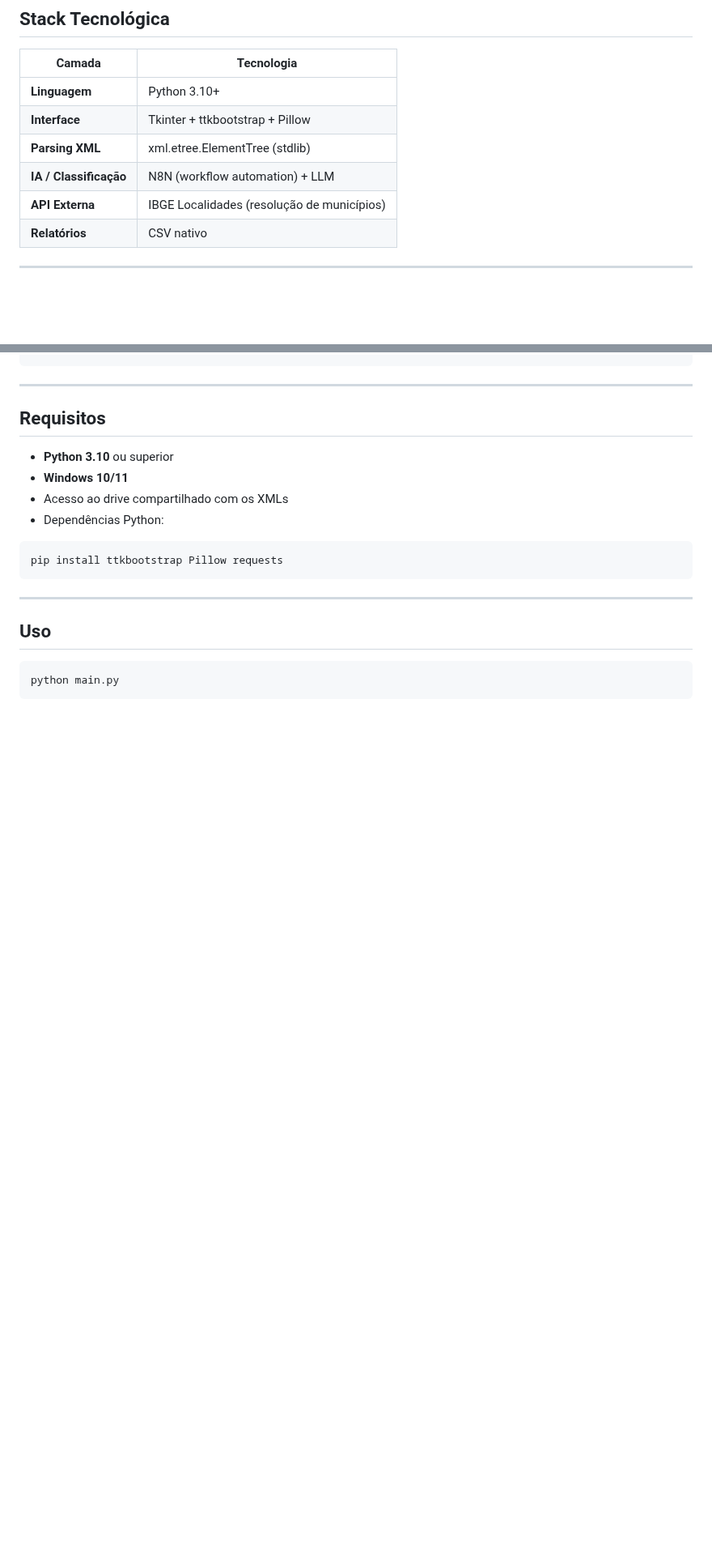
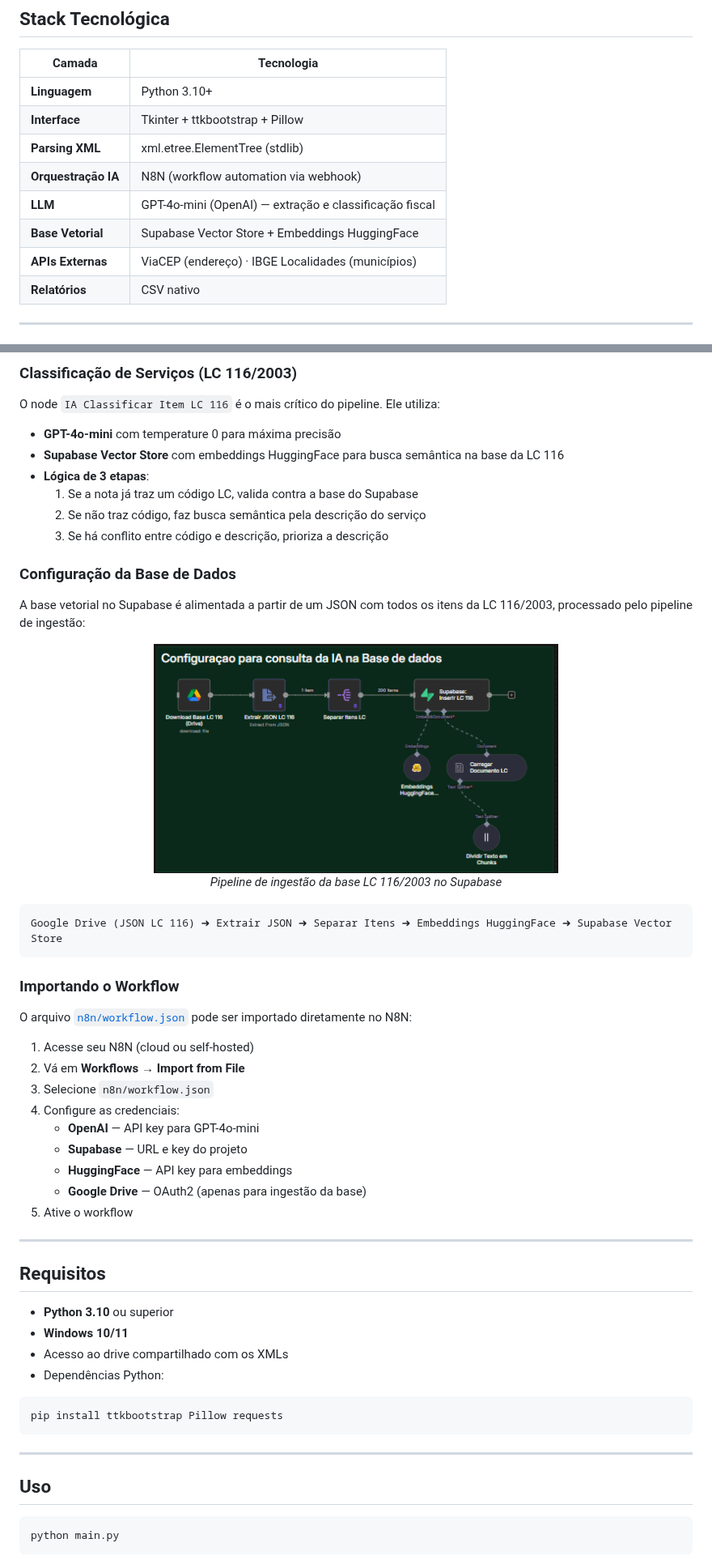
Before and after one commit to CrosaraTech/importarest-go, a Markdown page: README.md, 2 parts joined by grey strips. Shown at 81% size. Rendered like a GitHub page; pictures changed too: n8n/workflow_config_base.png (added); blank space fills up the shorter version.

````diff
--- a/README.md
+++ b/README.md
@@ -72,8 +72,10 @@ O **ImportaREST GO** automatiza todo o fluxo: lê os XMLs, extrai os dados fisca
 | **Linguagem** | Python 3.10+ |
 | **Interface** | Tkinter + ttkbootstrap + Pillow |
 | **Parsing XML** | xml.etree.ElementTree (stdlib) |
-| **IA / Classificação** | N8N (workflow automation) + LLM |
-| **API Externa** | IBGE Localidades (resolução de municípios) |
+| **Orquestração IA** | N8N (workflow automation via webhook) |
+| **LLM** | GPT-4o-mini (OpenAI) — extração e classificação fiscal |
+| **Base Vetorial** | Supabase Vector Store + Embeddings HuggingFace |
+| **APIs Externas** | ViaCEP (endereço) · IBGE Localidades (municípios) |
 | **Relatórios** | CSV nativo |
 
 ---
@@ -103,3 +153,40 @@ importarest-go/
+### Classificação de Serviços (LC 116/2003)
+
+O node `IA Classificar Item LC 116` é o mais crítico do pipeline. Ele utiliza:
+
+- **GPT-4o-mini** com temperature 0 para máxima precisão
+- **Supabase Vector Store** com embeddings HuggingFace para busca semântica na base da LC 116
+- **Lógica de 3 etapas**:
+  1. Se a nota já traz um código LC, valida contra a base do Supabase
+  2. Se não traz código, faz busca semântica pela descrição do serviço
+  3. Se há conflito entre código e descrição, prioriza a descrição
+
+### Configuração da Base de Dados
+
+A base vetorial no Supabase é alimentada a partir de um JSON com todos os itens da LC 116/2003, processado pelo pipeline de ingestão:
+
+<p align="center">
+  <img src="n8n/workflow_config_base.png" alt="Pipeline de ingestão da base LC 116" width="500">
+  <br><em>Pipeline de ingestão da base LC 116/2003 no Supabase</em>
+</p>
+
+```
+Google Drive (JSON LC 116) ➜ Extrair JSON ➜ Separar Itens ➜ Embeddings HuggingFace ➜ Supabase Vector Store
+```
+
+### Importando o Workflow
+
+O arquivo [`n8n/workflow.json`](n8n/workflow.json) pode ser importado diretamente no N8N:
+
+1. Acesse seu N8N (cloud ou self-hosted)
+2. Vá em **Workflows** → **Import from File**
+3. Selecione `n8n/workflow.json`
+4. Configure as credenciais:
+   - **OpenAI** — API key para GPT-4o-mini
+   - **Supabase** — URL e key do projeto
+   - **HuggingFace** — API key para embeddings
+   - **Google Drive** — OAuth2 (apenas para ingestão da base)
+5. Ative o workflow
 
 ---
 
````
Also changed, not shown: other parts of README.md (+52 -4 lines), Workflow N8N/Workflow_Confg para consulta.png (added), Workflow N8N/workflow_completo.png (added), n8n/workflow_completo.png (added), 2 other files.
